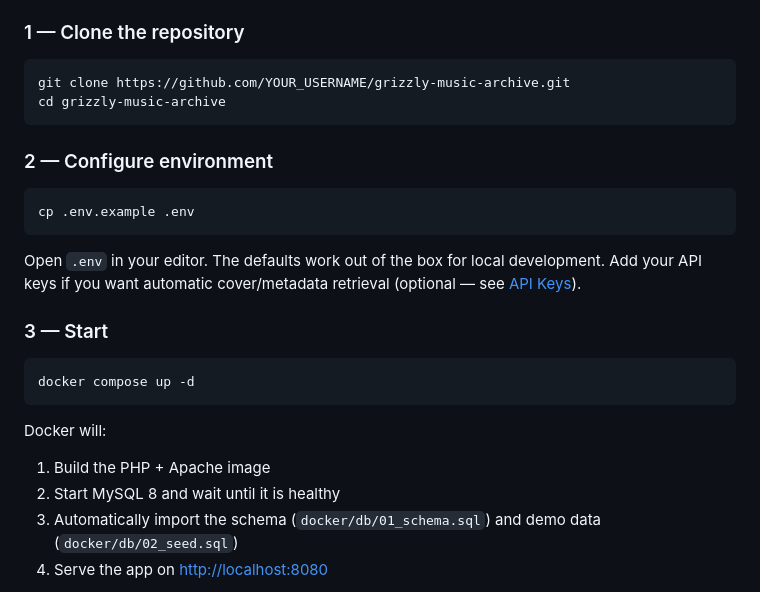
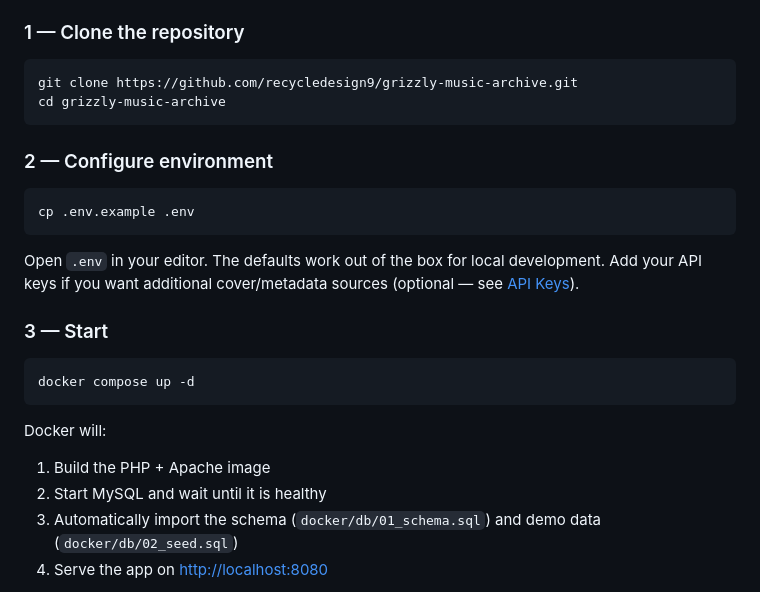
Before and after one commit to recycledesign9/grizzly-music-archive, a Markdown page: README.md, the part around one of its changes. GitHub-like rendering.

````diff
--- a/README.md
+++ b/README.md
@@ -36,7 +36,7 @@
 ### 1 — Clone the repository
 
 ```bash
-git clone https://github.com/YOUR_USERNAME/grizzly-music-archive.git
+git clone https://github.com/recycledesign9/grizzly-music-archive.git
 cd grizzly-music-archive
 ```
 
@@ -47,7 +47,7 @@ cp .env.example .env
 ```
 
 Open `.env` in your editor. The defaults work out of the box for local development.
-Add your API keys if you want automatic cover/metadata retrieval (optional — see [API Keys](#api-keys-optional)).
+Add your API keys if you want additional cover/metadata sources (optional — see [API Keys](#-api-keys-optional)).
 
 ### 3 — Start
 
@@ -57,7 +57,7 @@ docker compose up -d
 
 Docker will:
 1. Build the PHP + Apache image
-2. Start MySQL 8 and wait until it is healthy
+2. Start MySQL and wait until it is healthy
 3. Automatically import the schema (`docker/db/01_schema.sql`) and demo data (`docker/db/02_seed.sql`)
 4. Serve the app on [http://localhost:8080](http://localhost:8080)
 
````
Also changed, not shown: other parts of README.md (+20 -15 lines).
